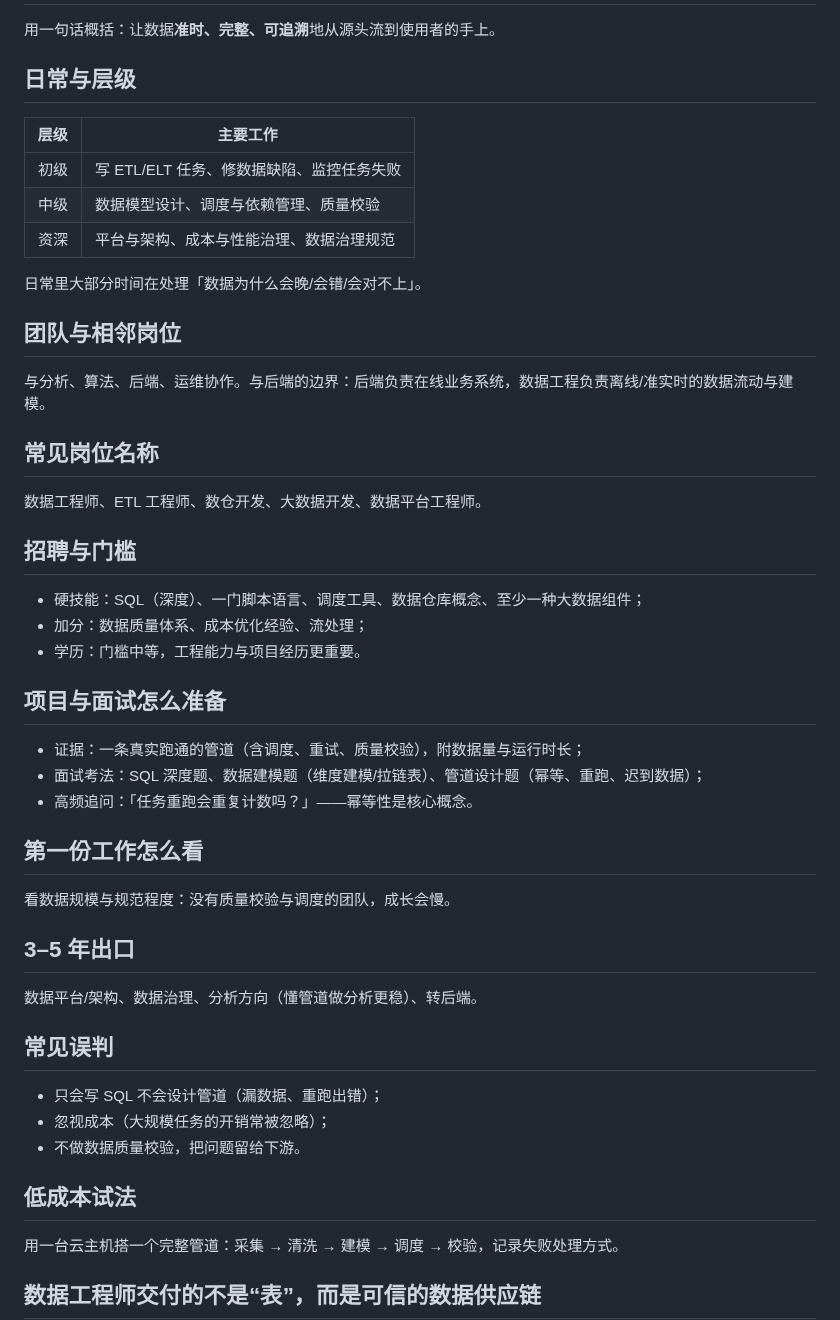
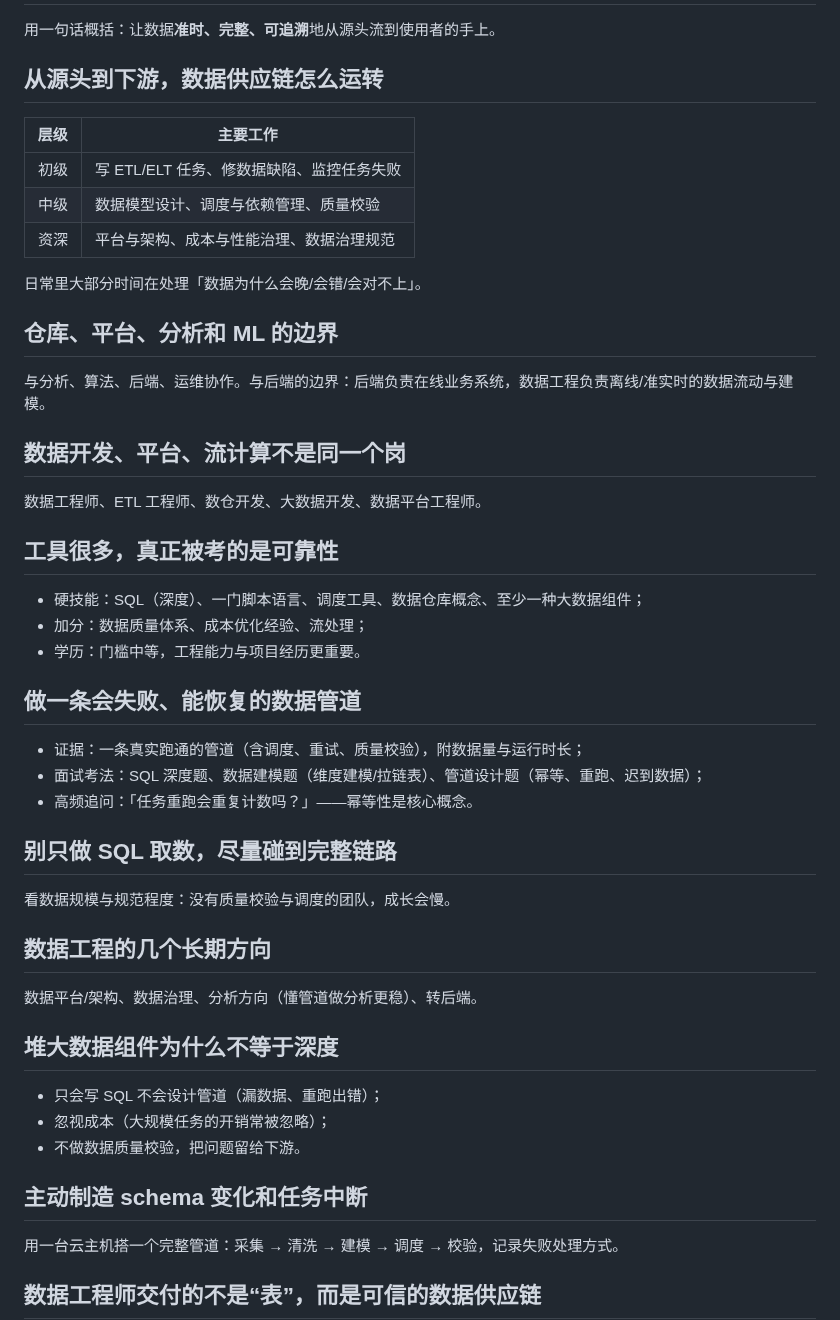
Before and after one commit to Sver0411/OpportunityHandbook, a Markdown page: docs/career-guides/数据工程师.md, the part around the change. Drawn GitHub-style.

Commit message:
docs(style): 去模板化数据工程师职业指南

```diff
--- a/docs/career-guides/数据工程师.md
+++ b/docs/career-guides/数据工程师.md
@@ -18,7 +18,7 @@ last_verified: 2026-09-29
 
 用一句话概括：让数据**准时、完整、可追溯**地从源头流到使用者的手上。
 
-## 日常与层级
+## 从源头到下游，数据供应链怎么运转
 
 | 层级 | 主要工作 |
 | --- | --- |
@@ -28,41 +28,41 @@ last_verified: 2026-09-29
 
 日常里大部分时间在处理「数据为什么会晚/会错/会对不上」。
 
-## 团队与相邻岗位
+## 仓库、平台、分析和 ML 的边界
 
 与分析、算法、后端、运维协作。与后端的边界：后端负责在线业务系统，数据工程负责离线/准实时的数据流动与建模。
 
-## 常见岗位名称
+## 数据开发、平台、流计算不是同一个岗
 
 数据工程师、ETL 工程师、数仓开发、大数据开发、数据平台工程师。
 
-## 招聘与门槛
+## 工具很多，真正被考的是可靠性
 
 - 硬技能：SQL（深度）、一门脚本语言、调度工具、数据仓库概念、至少一种大数据组件；
 - 加分：数据质量体系、成本优化经验、流处理；
 - 学历：门槛中等，工程能力与项目经历更重要。
 
-## 项目与面试怎么准备
+## 做一条会失败、能恢复的数据管道
 
 - 证据：一条真实跑通的管道（含调度、重试、质量校验），附数据量与运行时长；
 - 面试考法：SQL 深度题、数据建模题（维度建模/拉链表）、管道设计题（幂等、重跑、迟到数据）；
 - 高频追问：「任务重跑会重复计数吗？」——幂等性是核心概念。
 
-## 第一份工作怎么看
+## 别只做 SQL 取数，尽量碰到完整链路
 
 看数据规模与规范程度：没有质量校验与调度的团队，成长会慢。
 
-## 3–5 年出口
+## 数据工程的几个长期方向
 
 数据平台/架构、数据治理、分析方向（懂管道做分析更稳）、转后端。
 
-## 常见误判
+## 堆大数据组件为什么不等于深度
 
 - 只会写 SQL 不会设计管道（漏数据、重跑出错）；
 - 忽视成本（大规模任务的开销常被忽略）；
 - 不做数据质量校验，把问题留给下游。
 
-## 低成本试法
+## 主动制造 schema 变化和任务中断
 
 用一台云主机搭一个完整管道：采集 → 清洗 → 建模 → 调度 → 校验，记录失败处理方式。
 
```
